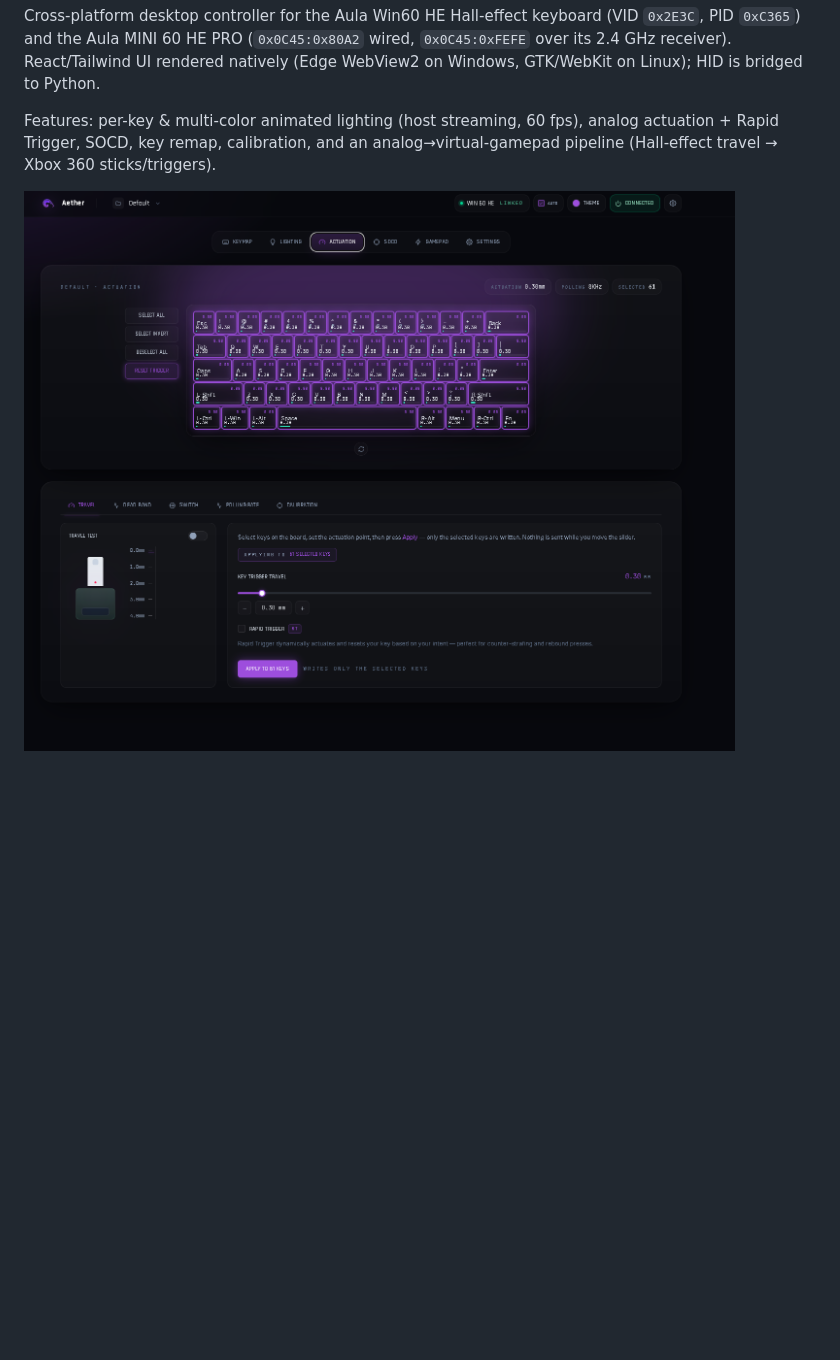
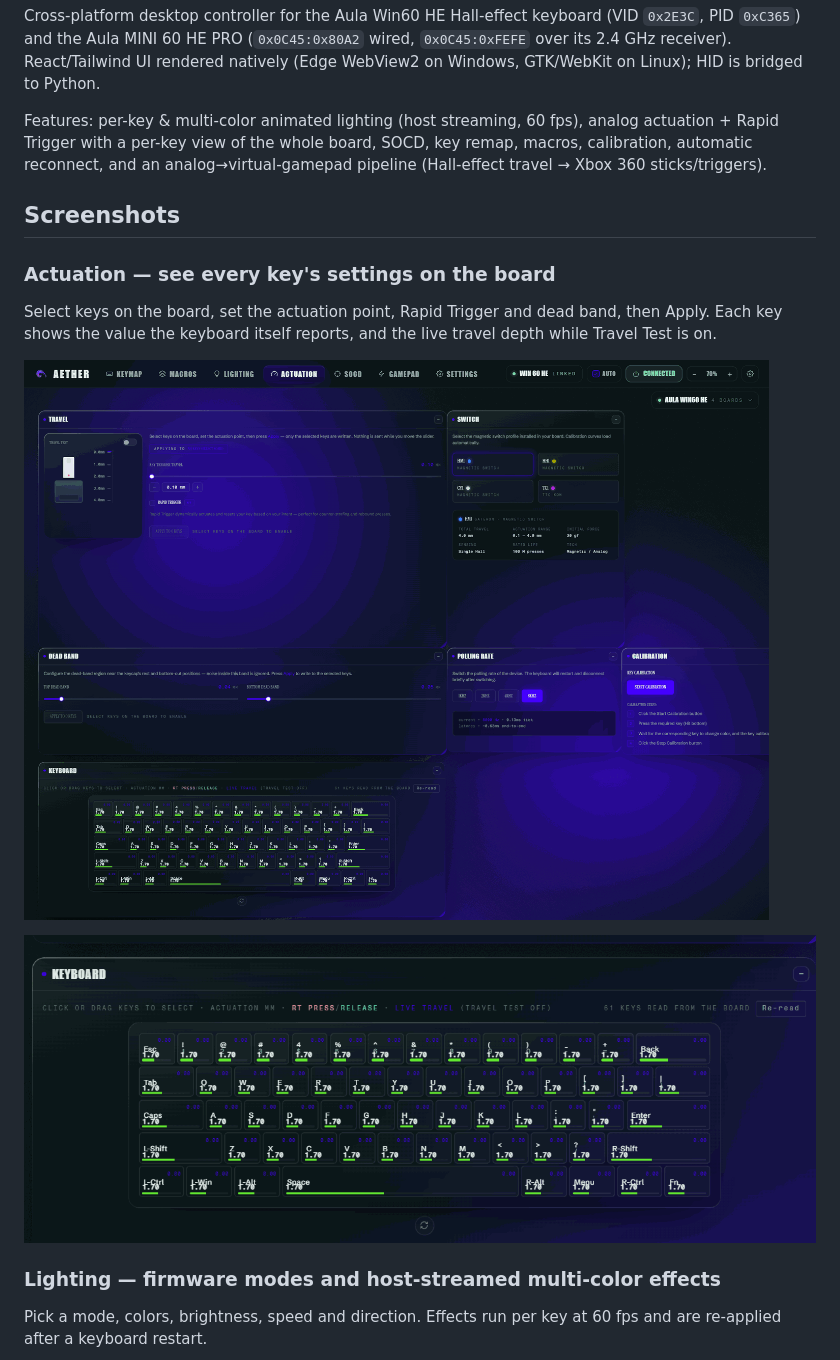
Before and after one commit to MrWhosNexus/Aether-HE, a Markdown page: README.md, the part around one of its changes. GitHub-like rendering; pictures changed too: docs/media/aether-he-actuation-keyboard.png (added), docs/media/aether-he-actuation.png (added), docs/media/aether-he-ui.png (deleted); blank space fills up the shorter version.

```diff
--- a/README.md
+++ b/README.md
@@ -30,7 +45,22 @@ Cross-platform desktop controller for the Aula Win60 HE Hall-effect keyboard
 (Edge WebView2 on Windows, GTK/WebKit on Linux); HID is bridged to Python.
 
 Features: per-key & multi-color animated lighting (host streaming, 60 fps),
-analog actuation + Rapid Trigger, SOCD, key remap, calibration, and an
-analog→virtual-gamepad pipeline (Hall-effect travel → Xbox 360 sticks/triggers).
+analog actuation + Rapid Trigger with a per-key view of the whole board, SOCD, key
+remap, macros, calibration, automatic reconnect, and an analog→virtual-gamepad
+pipeline (Hall-effect travel → Xbox 360 sticks/triggers).
 
-![Aether HE — keyboard hub UI: profiles, per-key diagram, actuation and travel test](docs/media/aether-he-ui.png)
+## Screenshots
+
+### Actuation — see every key's settings on the board
+Select keys on the board, set the actuation point, Rapid Trigger and dead band, then
+Apply. Each key shows the value the keyboard itself reports, and the live travel depth
+while Travel Test is on.
+
+![Aether HE — Actuation tab: travel, switch profile, dead band, polling rate, calibration and the per-key keyboard](docs/media/aether-he-actuation.png)
+
+![Aether HE — the Actuation keyboard: every key's actuation point read back from the board](docs/media/aether-he-actuation-keyboard.png)
+
+### Lighting — firmware modes and host-streamed multi-color effects
+Pick a mode, colors, brightness, speed and direction. Effects run per key at 60 fps
+and are re-applied after a keyboard restart.
+
```
Also changed, not shown: other parts of README.md (+27 -5 lines), docs/media/aether-he-gamepad.png (added), docs/media/aether-he-lighting.png (added).
